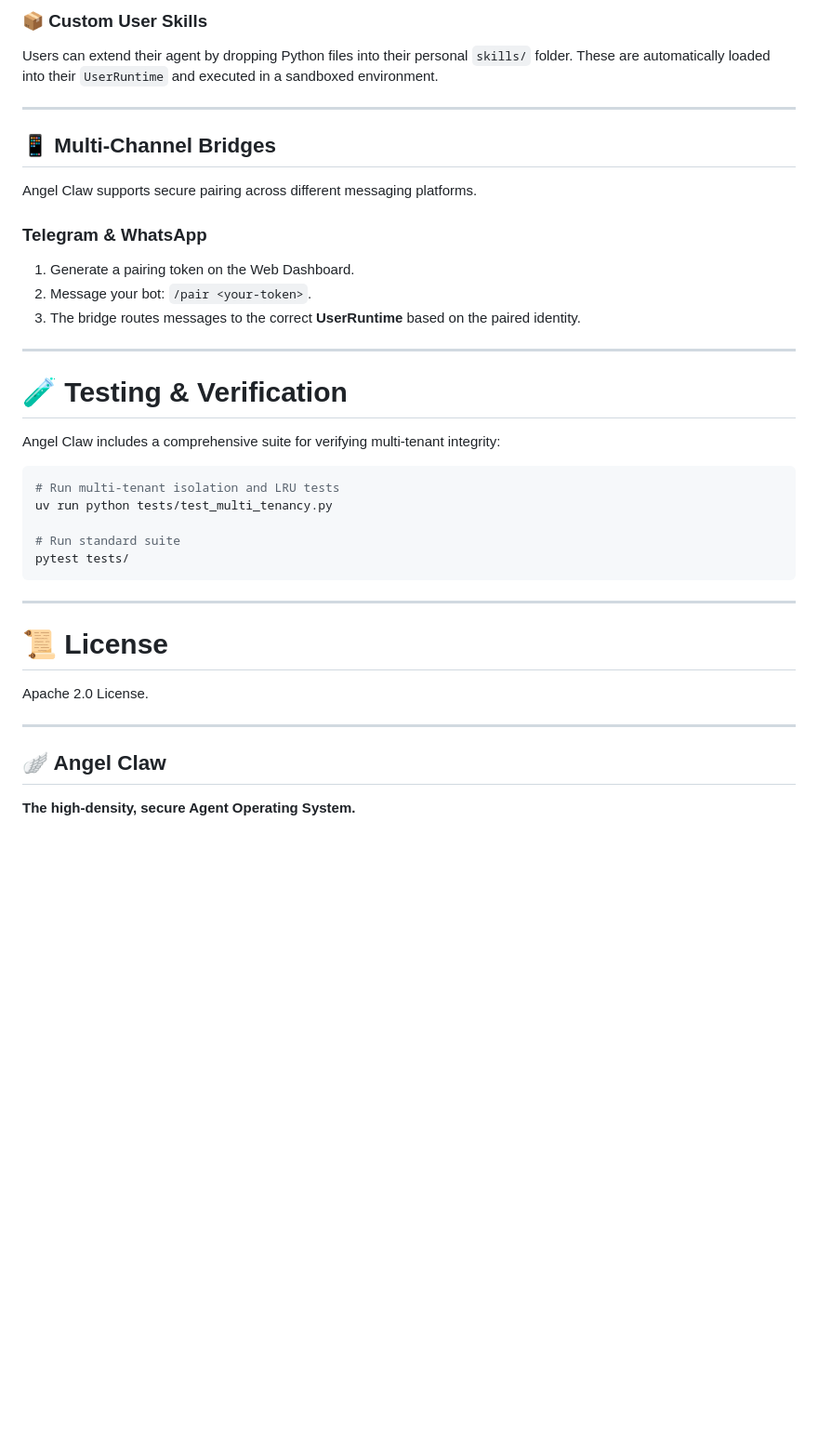
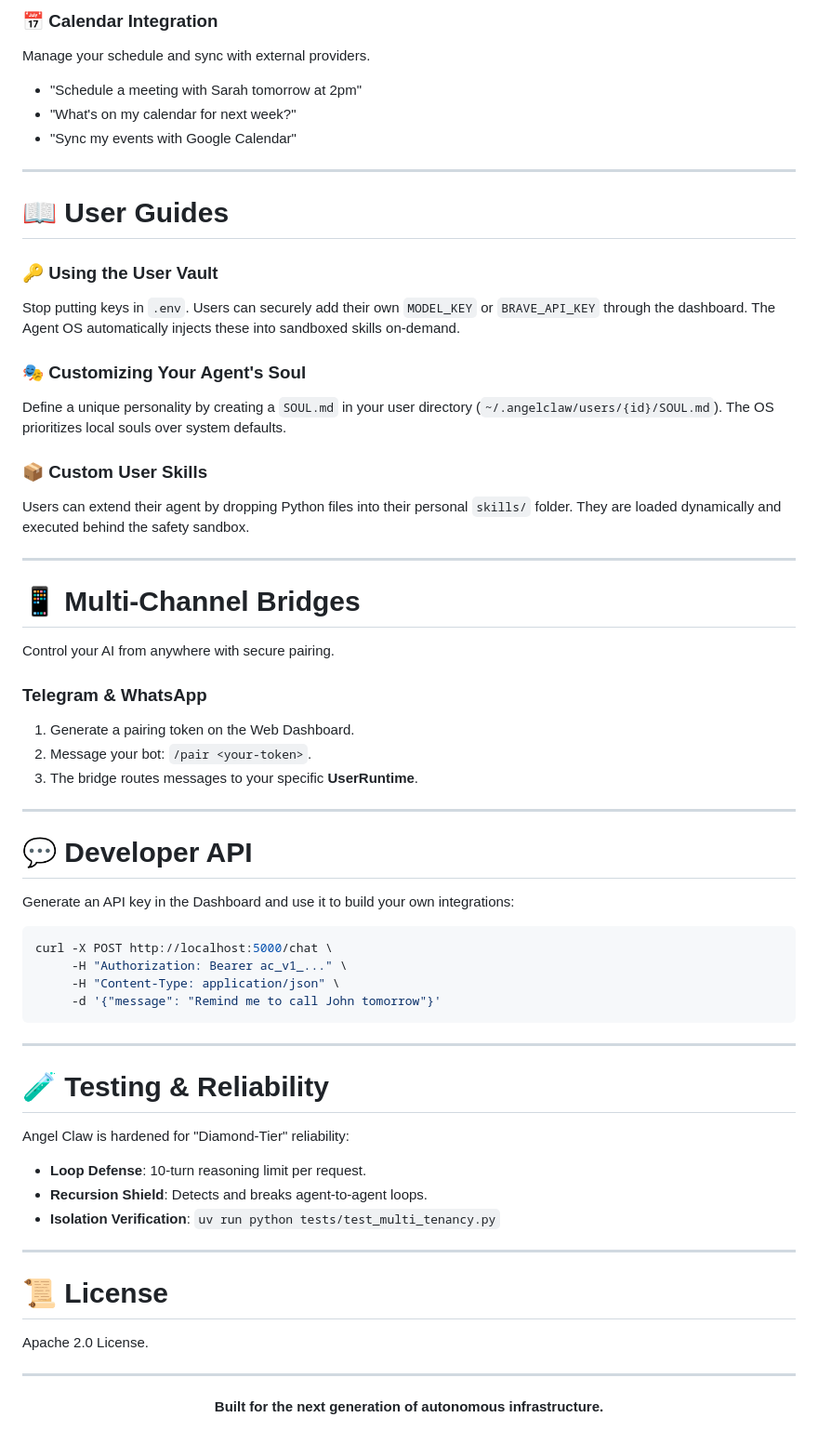
Before and after one commit to Abdur-rahmaanJ/angel-claw, a Markdown page: README.md, the part around one of its changes. Shown at 93% size. Rendered like a GitHub page; blank space fills up the shorter version.

````diff
--- a/README.md
+++ b/README.md
@@ -89,31 +78,55 @@ Define unique personalities by placing a `SOUL.md` in the user's root directory
 
-### 📦 Custom User Skills
-Users can extend their agent by dropping Python files into their personal `skills/` folder. These are automatically loaded into their `UserRuntime` and executed in a sandboxed environment.
+### 📅 Calendar Integration
+Manage your schedule and sync with external providers.
+*   "Schedule a meeting with Sarah tomorrow at 2pm"
+*   "What's on my calendar for next week?"
+*   "Sync my events with Google Calendar"
 
 ---
 
-## 📱 Multi-Channel Bridges
+# 📖 User Guides
 
-Angel Claw supports secure pairing across different messaging platforms.
+### 🔑 Using the User Vault
+Stop putting keys in `.env`. Users can securely add their own `MODEL_KEY` or `BRAVE_API_KEY` through the dashboard. The Agent OS automatically injects these into sandboxed skills on-demand.
+
+### 🎭 Customizing Your Agent's Soul
+Define a unique personality by creating a `SOUL.md` in your user directory (`~/.angelclaw/users/{id}/SOUL.md`). The OS prioritizes local souls over system defaults.
+
+### 📦 Custom User Skills
+Users can extend their agent by dropping Python files into their personal `skills/` folder. They are loaded dynamically and executed behind the safety sandbox.
+
+---
+
+# 📱 Multi-Channel Bridges
+
+Control your AI from anywhere with secure pairing.
 
 ### Telegram & WhatsApp
 1. Generate a pairing token on the Web Dashboard.
 2. Message your bot: `/pair <your-token>`.
-3. The bridge routes messages to the correct **UserRuntime** based on the paired identity.
+3. The bridge routes messages to your specific **UserRuntime**.
 
 ---
 
-# 🧪 Testing & Verification
+# 💬 Developer API
 
-Angel Claw includes a comprehensive suite for verifying multi-tenant integrity:
+Generate an API key in the Dashboard and use it to build your own integrations:
 
 ```bash
-# Run multi-tenant isolation and LRU tests
-uv run python tests/test_multi_tenancy.py
+curl -X POST http://localhost:5000/chat \
+     -H "Authorization: Bearer ac_v1_..." \
+     -H "Content-Type: application/json" \
+     -d '{"message": "Remind me to call John tomorrow"}'
+```
 
-# Run standard suite
-pytest tests/
-```
+---
+
+# 🧪 Testing & Reliability
+
+Angel Claw is hardened for "Diamond-Tier" reliability:
+- **Loop Defense**: 10-turn reasoning limit per request.
+- **Recursion Shield**: Detects and breaks agent-to-agent loops.
+- **Isolation Verification**: `uv run python tests/test_multi_tenancy.py`
 
 ---
 
@@ -123,6 +136,6 @@ Apache 2.0 License.
 
 ---
 
-## 🪽 Angel Claw
-
-**The high-density, secure Agent Operating System.**
+<p align="center">
+  <strong>Built for the next generation of autonomous infrastructure.</strong>
+</p>
````
Also changed, not shown: other parts of README.md (+37 -48 lines).
